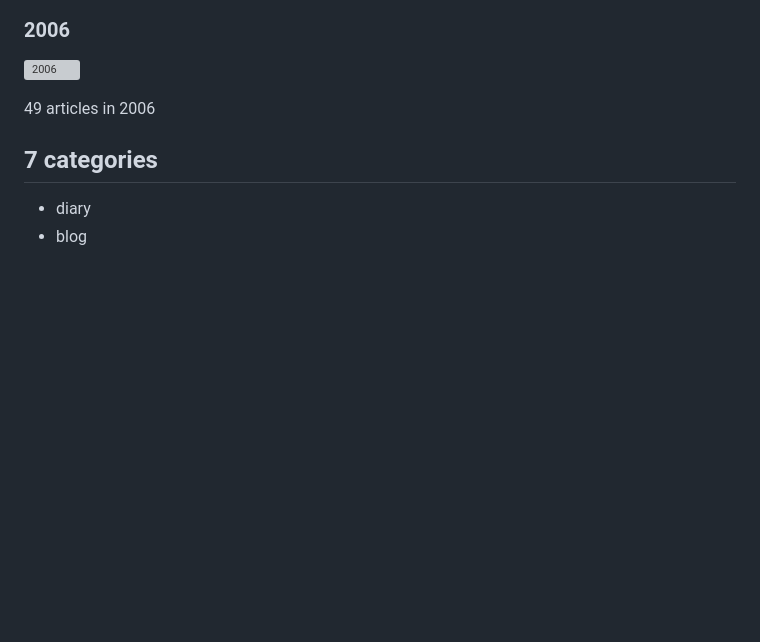
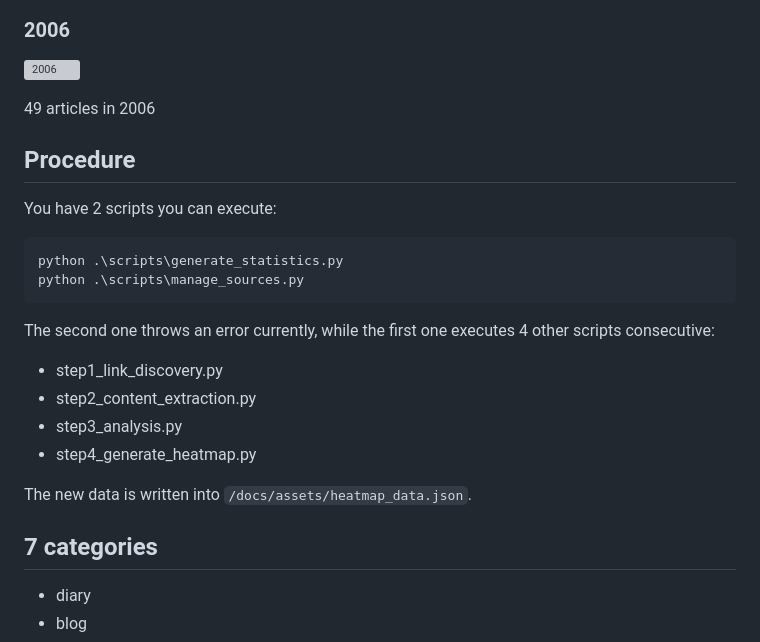
Before and after one commit to hviovn/diary-statistic, a Markdown page: README.md, the part around the change. Drawn GitHub-style; blank space fills up the shorter version; grey boxes are pictures that could not be loaded.

Commit message:
Document procedure for executing scripts
Added procedure section detailing script execution and their functions.

````diff
--- a/README.md
+++ b/README.md
@@ -13,6 +13,24 @@ Visualize my diary entries like GitHub for commits. Here are two examples
 ![2006](docs/assets/activity_2006.svg)
 
 49 articles in 2006
+
+## Procedure
+
+You have 2 scripts you can execute:
+
+```sh
+python .\scripts\generate_statistics.py
+python .\scripts\manage_sources.py
+```
+
+The second one throws an error currently, while the first one executes 4 other scripts consecutive:
+
+- step1_link_discovery.py
+- step2_content_extraction.py
+- step3_analysis.py
+- step4_generate_heatmap.py
+
+The new data is written into `/docs/assets/heatmap_data.json`.
 
 ## 7 categories
 
````
